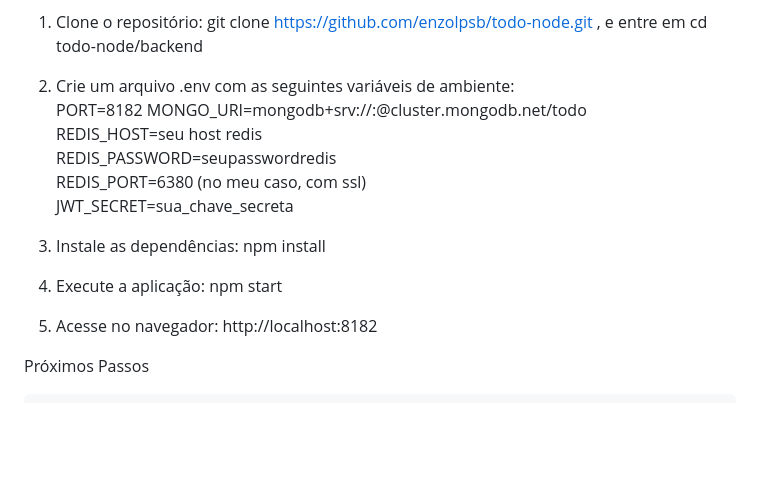
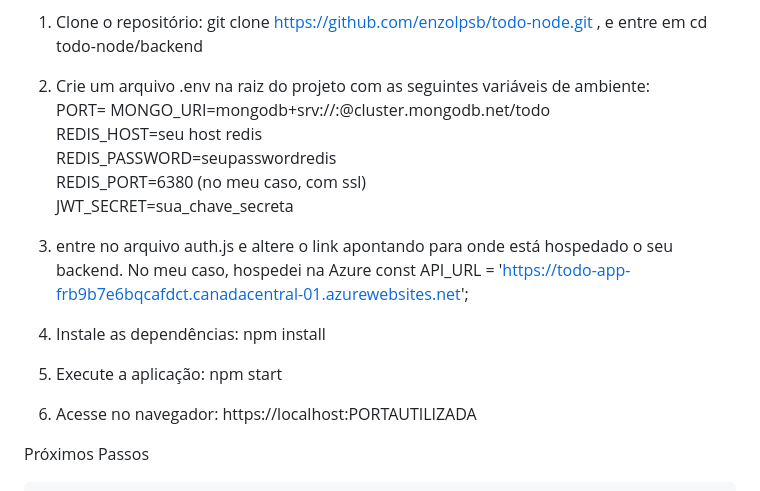
Before and after one commit to enzolpsb/todo-node, a Markdown page: README.md, the part around the change. GitHub-like rendering; blank space fills up the shorter version.

```diff
--- a/README.md
+++ b/README.md
@@ -45,20 +45,23 @@ Antes de rodar a aplicação, certifique-se de ter instalado:
   1.	Clone o repositório:
     git clone https://github.com/enzolpsb/todo-node.git
     , e entre em cd todo-node/backend
-  2.	Crie um arquivo .env com as seguintes variáveis de ambiente:
-    PORT=8182
+
+  2.	Crie um arquivo .env na raiz do projeto com as seguintes variáveis de ambiente:
+    PORT=
     MONGO_URI=mongodb+srv://<user>:<password>@cluster.mongodb.net/todo
     REDIS_HOST=seu host redis
     REDIS_PASSWORD=seupasswordredis
     REDIS_PORT=6380 (no meu caso, com ssl)
     JWT_SECRET=sua_chave_secreta
 
-  4.	Instale as dependências:
+  4. entre no arquivo auth.js e altere o link apontando para onde está hospedado o seu backend. No meu caso, hospedei na Azure const API_URL = 'https://todo-app-frb9b7e6bqcafdct.canadacentral-01.azurewebsites.net';
+
+  5.	Instale as dependências:
      npm install
-  5.	Execute a aplicação:
+  6.	Execute a aplicação:
      npm start
-  6.	Acesse no navegador:
-    http://localhost:8182
+  7.	Acesse no navegador:
+    https://localhost:PORTAUTILIZADA
 
 
 Próximos Passos
```
